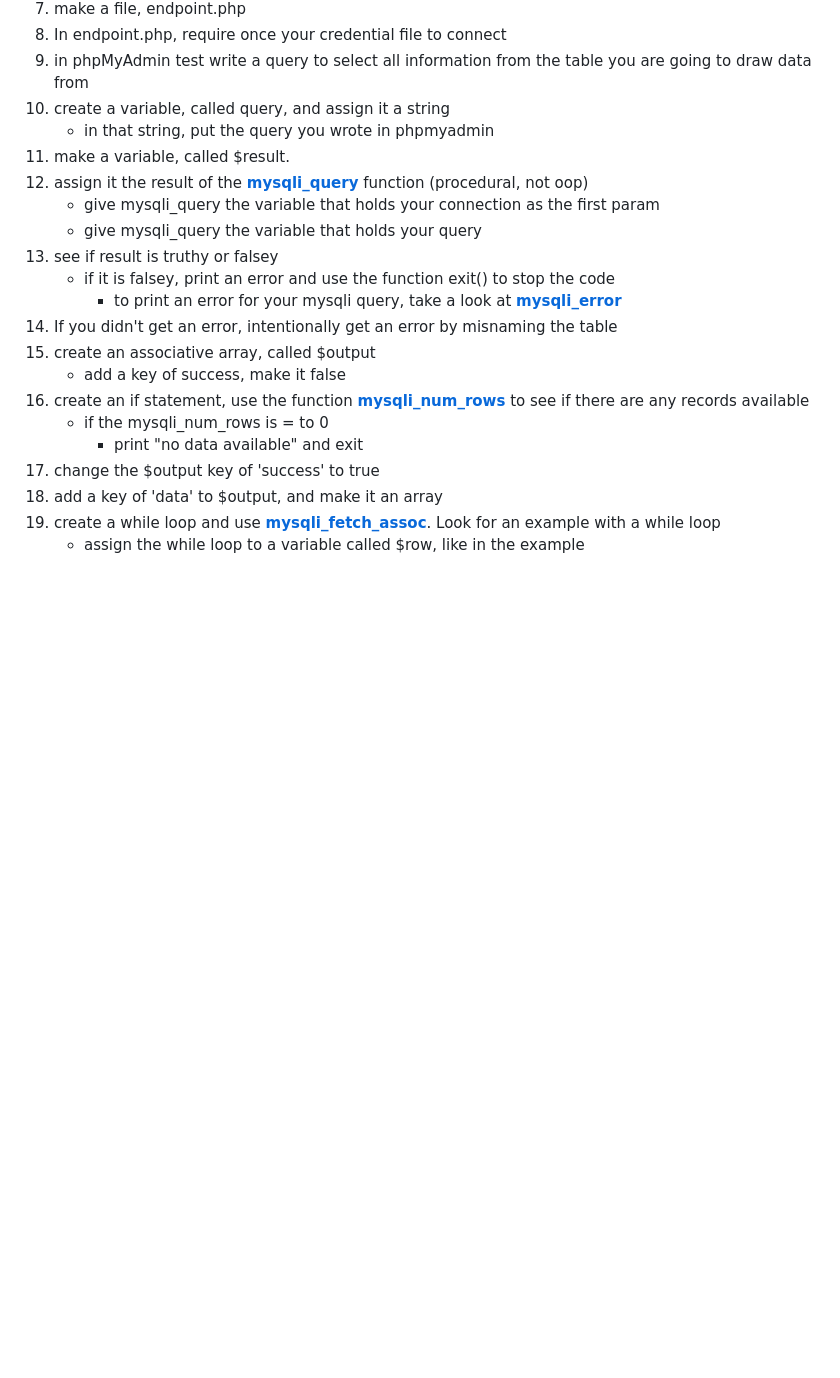
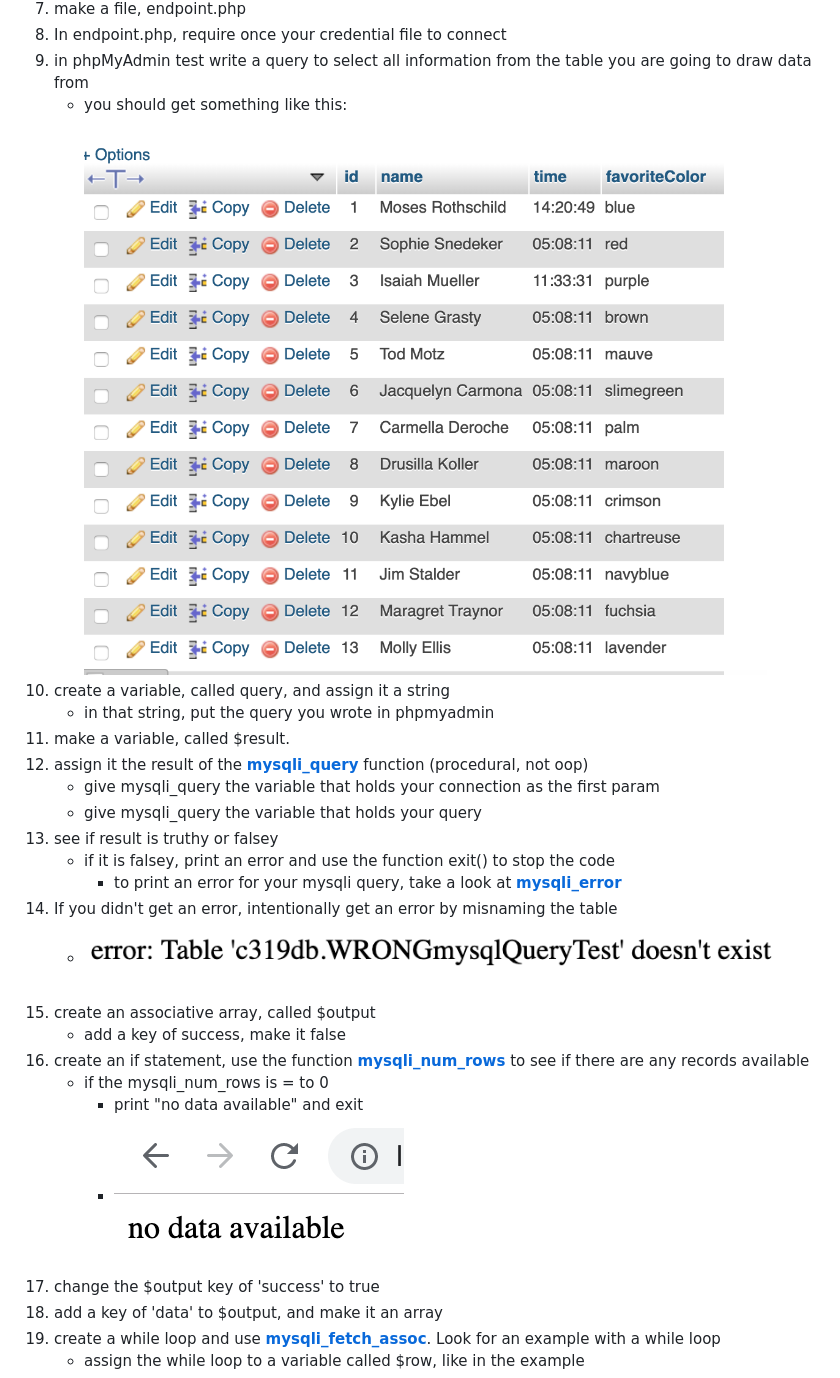
Before and after one commit to luciousmc/backend_practice, a Markdown page: exercises/php_mysql_querying/README.md, the part around the change printed below. Rendered like a GitHub page; pictures changed too: demoassets/php_mysql_querying_no_data.png (added), demoassets/php_mysql_querying_phpmyadmin_example.png (added), demoassets/php_mysql_querying_wrong_table.png (added); blank space fills up the shorter version.

Commit message:
added demo images to mysql_querying

```diff
--- a/exercises/php_mysql_querying/README.md
+++ b/exercises/php_mysql_querying/README.md
@@ -23,6 +23,7 @@ Check out a new branch from master for this exercise.  Then navigate to exercise
 1. make a file, endpoint.php
 1. In endpoint.php, require once your credential file to connect
 1. in phpMyAdmin test write a query to select all information from the table you are going to draw data from
+    * you should get something like this: ![phpmyadmin example](../../demoassets/php_mysql_querying_phpmyadmin_example.png)
 1. create a variable, called query, and assign it a string
     * in that string, put the query you wrote in phpmyadmin
 1. make a variable, called $result.
@@ -33,11 +34,13 @@ Check out a new branch from master for this exercise.  Then navigate to exercise
     * if it is falsey, print an error and use the function exit() to stop the code
         * to print an error for your mysqli query, take a look at [**mysqli_error**](https://www.php.net/manual/en/mysqli.error.php)
 1. If you didn't get an error, intentionally get an error by misnaming the table
+    * ![intentional error](../../demoassets/php_mysql_querying_wrong_table.png)
 1. create an associative array, called $output
     * add a key of success, make it false
 1. create an if statement, use the function [**mysqli_num_rows**](https://www.php.net/manual/en/mysqli-result.num-rows.php) to see if there are any records available
     * if the mysqli_num_rows is = to 0
         * print "no data available" and exit
+        * ![intentional error](../../demoassets/php_mysql_querying_no_data.png)
 1. change the $output key of 'success' to true
 1. add a key of 'data' to $output, and make it an array
 1. create a while loop and use [**mysqli_fetch_assoc**](https://www.php.net/manual/en/mysqli-result.fetch-assoc.php).  Look for an example with a while loop
```
Also changed, not shown: other parts of exercises/php_mysql_querying/README.md (+2 -1 lines), demoassets/php_mysql_query_minified_output.png (added), demoassets/php_mysql_query_pretty_output.png (added), 2 other files.
